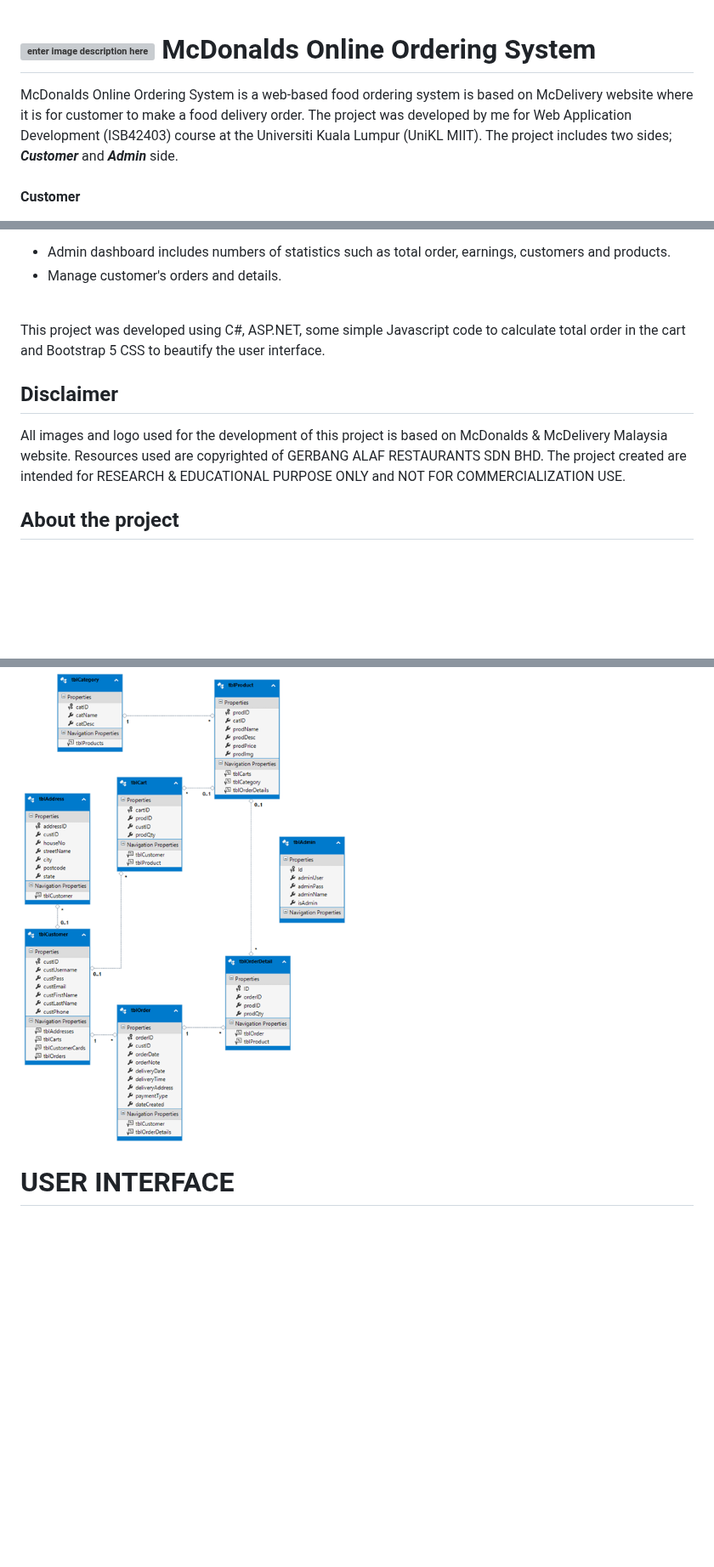
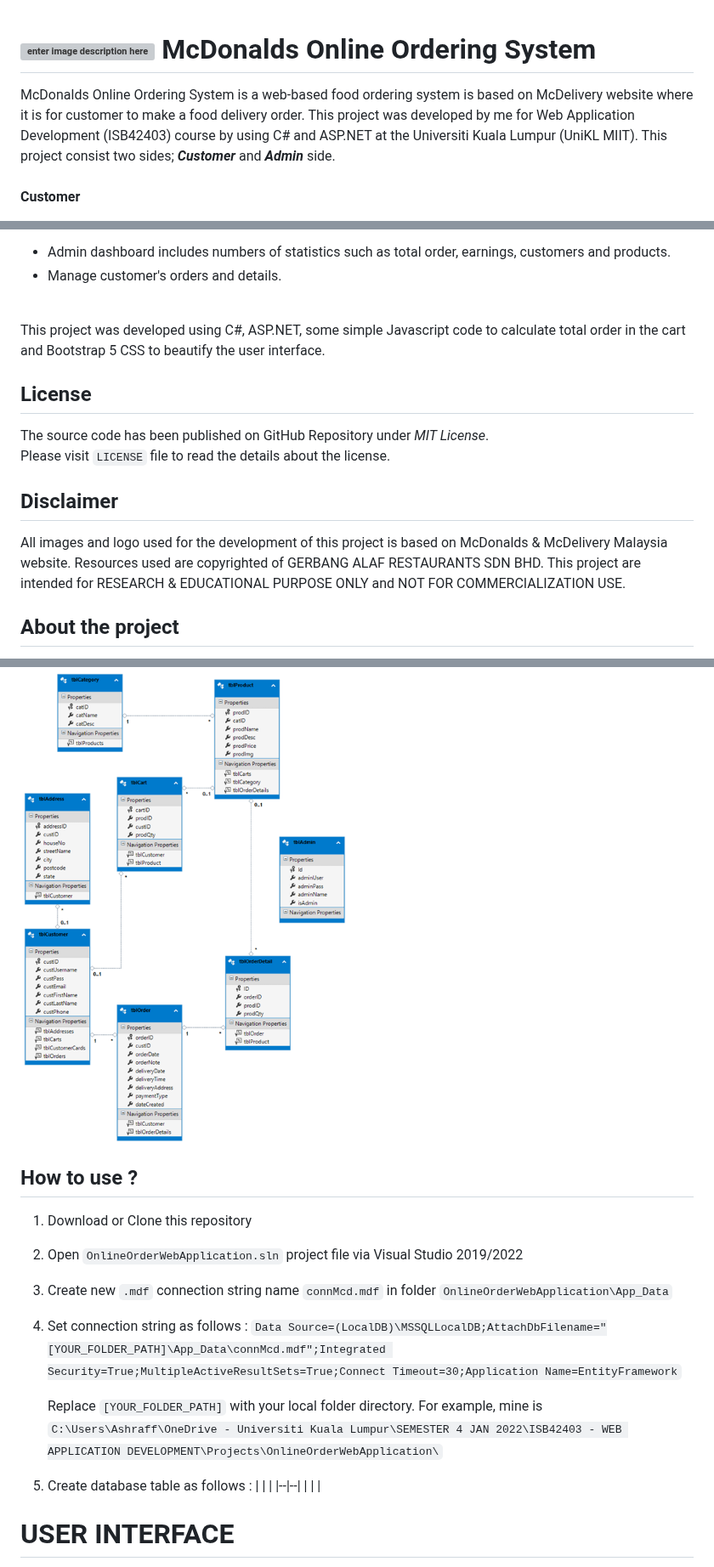
Before and after one commit to iamashraff/McDonalds-Online-Ordering-System, a Markdown page: README.md, 3 parts joined by grey strips. Shown at 85% size. Rendered like a GitHub page; blank space fills up the shorter version; grey boxes are pictures that could not be loaded.

```diff
--- a/README.md
+++ b/README.md
@@ -1,9 +1,6 @@
-
-
-
 # ![enter image description here](https://raw.githubusercontent.com/iamashraff/McDonalds-Online-Ordering-System/master/OnlineOrderWebApplication/Images/logo.svg?token=GHSAT0AAAAAAB5ZMXGIZC2NVXPHOAG5Y67EY6ZRRDA) McDonalds Online Ordering System
-McDonalds Online Ordering System is a web-based food ordering system is based on McDelivery website where it is for customer to make a food delivery order. The project was developed by me for Web Application Development (ISB42403) course at the Universiti Kuala Lumpur (UniKL MIIT).
-The project includes two sides; ***Customer*** and ***Admin*** side.
+McDonalds Online Ordering System is a web-based food ordering system is based on McDelivery website where it is for customer to make a food delivery order. This project was developed by me for Web Application Development (ISB42403) course by using C# and ASP.NET at the Universiti Kuala Lumpur (UniKL MIIT).
+This project consist two sides; ***Customer*** and ***Admin*** side.
 <br><br>
 **Customer** <br>
 - Add products to cart<br>
@@ -19,9 +16,12 @@ The project includes two sides; ***Customer*** and ***Admin*** side.
 <br>
 This project was developed using C#, ASP.NET, some simple Javascript code to calculate total order in the cart and Bootstrap 5 CSS to beautify the user interface.<br>
 
+## License
+The source code has been published on GitHub Repository under  _MIT License_.
+Please visit  `LICENSE`  file to read the details about the license.
+
 ## Disclaimer
-All images and logo used for the development of this project is based on McDonalds & McDelivery Malaysia website. Resources used are copyrighted of  GERBANG ALAF RESTAURANTS SDN BHD. The project created are intended for RESEARCH & EDUCATIONAL PURPOSE ONLY and NOT FOR COMMERCIALIZATION USE.
-
+All images and logo used for the development of this project is based on McDonalds & McDelivery Malaysia website. Resources used are copyrighted of  GERBANG ALAF RESTAURANTS SDN BHD. This project are intended for RESEARCH & EDUCATIONAL PURPOSE ONLY and NOT FOR COMMERCIALIZATION USE.
 
 ## About the project
 Languages :<br>
@@ -36,6 +36,20 @@ Microsoft SQL<br>
 
 ## Database
 ![enter image description here](https://raw.githubusercontent.com/iamashraff/McDonalds-Online-Ordering-System/master/images/database.png?token=GHSAT0AAAAAAB5ZMXGI2TL6NRKH3R4V2KM6Y6ZSXXA)
+
+## How to use ?
+1. Download or Clone this repository
+2. Open  `OnlineOrderWebApplication.sln` project file via Visual Studio 2019/2022
+3. Create new `.mdf` connection string name `connMcd.mdf` in folder `OnlineOrderWebApplication\App_Data`
+4.  Set connection string as follows :
+`Data Source=(LocalDB)\MSSQLLocalDB;AttachDbFilename="[YOUR_FOLDER_PATH]\App_Data\connMcd.mdf";Integrated Security=True;MultipleActiveResultSets=True;Connect Timeout=30;Application Name=EntityFramework`
+
+	Replace `[YOUR_FOLDER_PATH]` with your local folder directory. For example, mine is `C:\Users\Ashraff\OneDrive - Universiti Kuala Lumpur\SEMESTER 4 JAN 2022\ISB42403 - WEB APPLICATION DEVELOPMENT\Projects\OnlineOrderWebApplication\`
+
+5. Create database table as follows :
+|  |  |
+|--|--|
+|  |  |
 
 
 
```
Also changed, not shown: other parts of README.md (+26 -0 lines).
